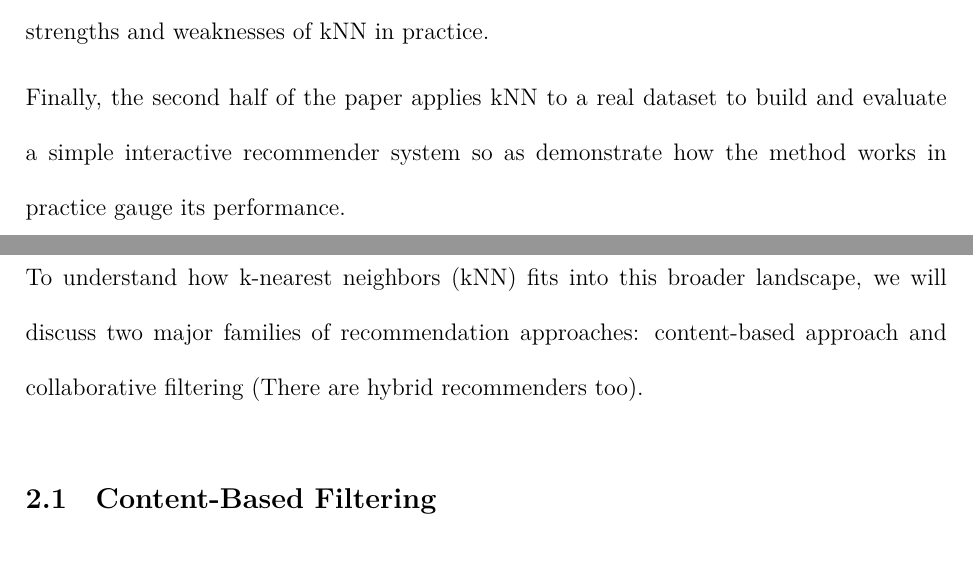
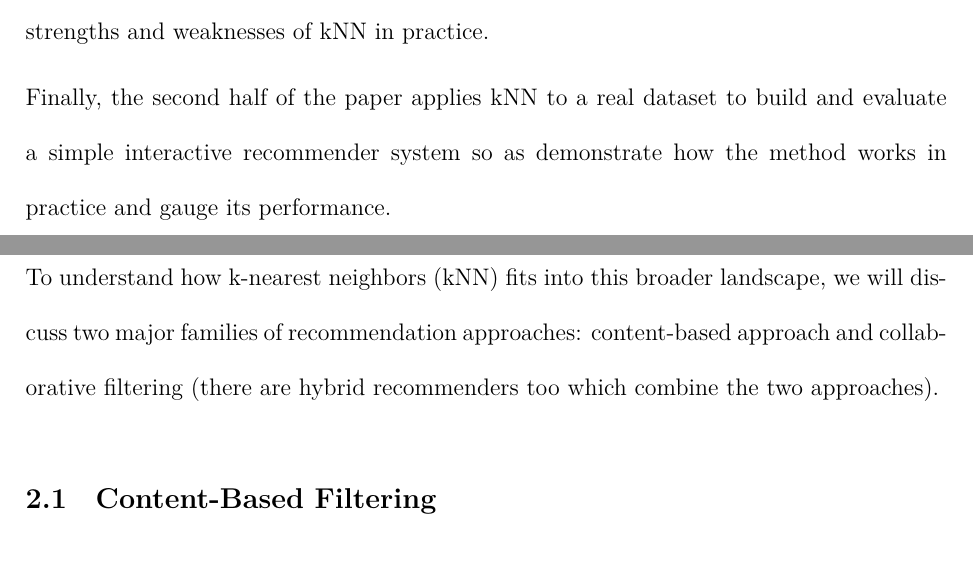
Before and after one commit to dbuluma2/stat495dbuluma, a Quarto document (FinalProject/FinalProjectPaper.qmd): two parts of pages 2 and 3 of 16, joined at a grey line, cut so that both start at the same text. The pictures show the output file FinalProject/FinalProjectPaper.pdf that the author committed with the source.

```diff
--- a/FinalProject/FinalProjectPaper.qmd
+++ b/FinalProject/FinalProjectPaper.qmd
@@ -21,13 +21,13 @@
 
 Before exploring the details of kNN, this paper outlines the broader landscape of recommendation systems to provide a foundation for understanding how kNN fits into the larger family of recommendation systems. The discussion then introduces and contrasts a different recommendation approach, Singular Value Decomposition (SVD) to highlight the strengths and weaknesses of kNN in practice.
 
-Finally, the second half of the paper applies kNN to a real dataset to build and evaluate a simple interactive recommender system so as demonstrate how the method works in practice gauge its performance.
+Finally, the second half of the paper applies kNN to a real dataset to build and evaluate a simple interactive recommender system so as demonstrate how the method works in practice and gauge its performance.
 
 ## **Overview of Recommender Systems**
 
 Recommendation systems work by estimating how much a user is likely to enjoy an item they have not yet interacted with. They do this by analyzing **user behavior**, such as past ratings or interactions and **item features**, such as genre, creator, or textual descriptions. The goal is to estimate a preference score, ${r}_{u,i}$ which measures how likely user u is to enjoy item i. Recommendations are then generated by selecting the items with the highest scores. More details in section \ref{sec-rec} below.
 
-To understand how k-nearest neighbors (kNN) fits into this broader landscape, we will discuss two major families of recommendation approaches: content-based approach and collaborative filtering (There are hybrid recommenders too).
+To understand how k-nearest neighbors (kNN) fits into this broader landscape, we will discuss two major families of recommendation approaches: content-based approach and collaborative filtering (there are hybrid recommenders too which combine the two approaches).
 
 ### **Content-Based Filtering**
 
```
Also changed, not shown: FinalProject/FinalProjectPaper.pdf, FinalProject/FinalProjectPaper.tex, FinalProject/FinalProjectPaper.qmd (2 more changed lines), 1 other file.
